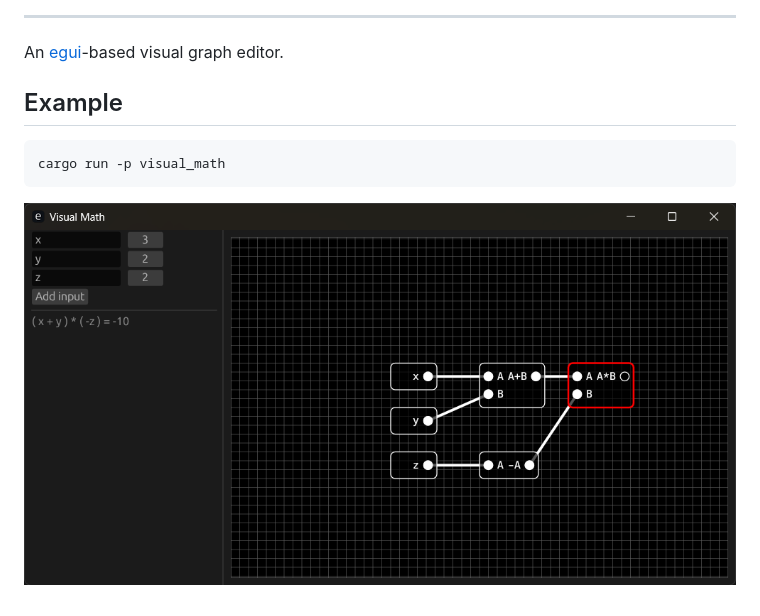
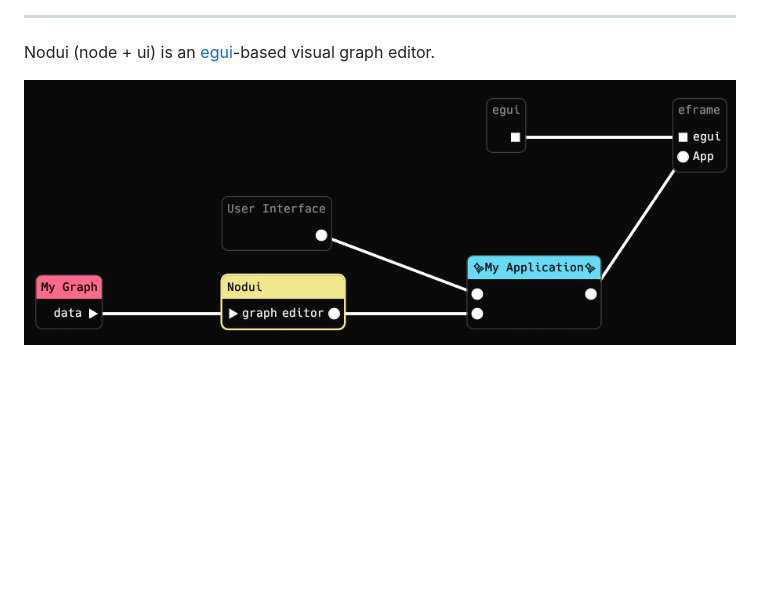
Before and after one commit to tguichaoua/nodui, a Markdown page: README.md, the part around the change printed below. GitHub-like rendering; pictures changed too: media/example.png (added), media/visual_math.png (deleted); blank space fills up the shorter version.

````diff
--- a/README.md
+++ b/README.md
@@ -11,13 +15,7 @@
 ---
 
-An [egui]-based visual graph editor.
+Nodui (node + ui) is an [egui]-based visual graph editor.
 
-## Example
-
-```sh
-cargo run -p visual_math
-```
-
-![math visual graph editor](media/visual_math.png)
+![alt text](media/example.png)
 
 [egui]: https://crates.io/crates/egui
````
Also changed, not shown: other parts of README.md (+4 -0 lines), 6 other files.
